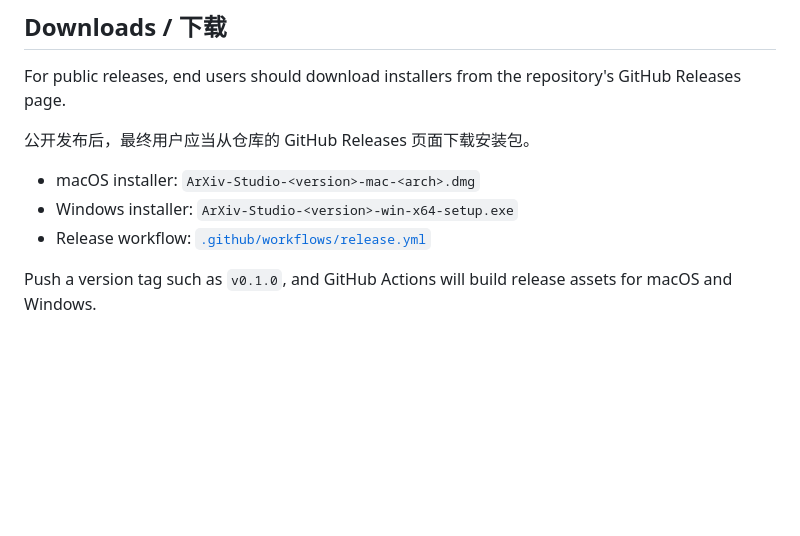
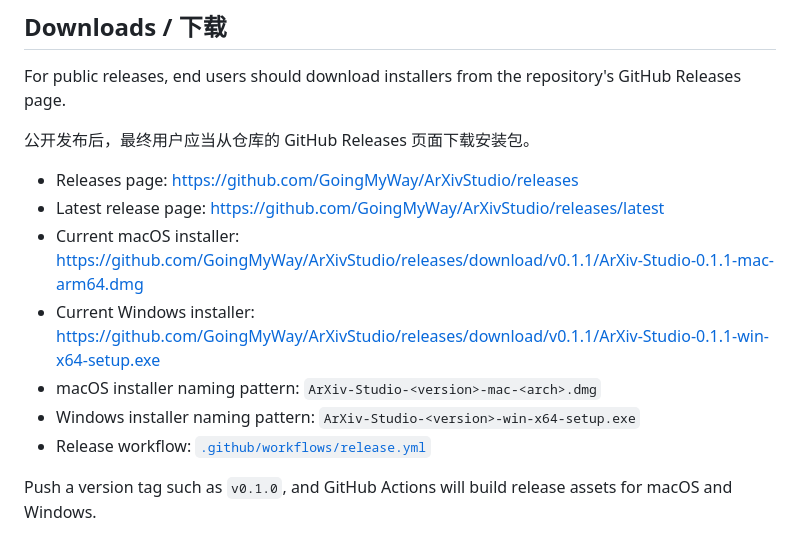
Before and after one commit to GoingMyWay/ArXivStudio, a Markdown page: README.md, the part around the change. Rendered like a GitHub page; blank space fills up the shorter version.

Commit message:
docs: add explicit release download links

```diff
--- a/README.md
+++ b/README.md
@@ -10,8 +10,16 @@ For public releases, end users should download installers from the repository's
 
 公开发布后，最终用户应当从仓库的 GitHub Releases 页面下载安装包。
 
-- macOS installer: `ArXiv-Studio-<version>-mac-<arch>.dmg`
-- Windows installer: `ArXiv-Studio-<version>-win-x64-setup.exe`
+- Releases page:
+  https://github.com/GoingMyWay/ArXivStudio/releases
+- Latest release page:
+  https://github.com/GoingMyWay/ArXivStudio/releases/latest
+- Current macOS installer:
+  https://github.com/GoingMyWay/ArXivStudio/releases/download/v0.1.1/ArXiv-Studio-0.1.1-mac-arm64.dmg
+- Current Windows installer:
+  https://github.com/GoingMyWay/ArXivStudio/releases/download/v0.1.1/ArXiv-Studio-0.1.1-win-x64-setup.exe
+- macOS installer naming pattern: `ArXiv-Studio-<version>-mac-<arch>.dmg`
+- Windows installer naming pattern: `ArXiv-Studio-<version>-win-x64-setup.exe`
 - Release workflow: [`.github/workflows/release.yml`](./.github/workflows/release.yml)
 
 Push a version tag such as `v0.1.0`, and GitHub Actions will build release assets for macOS and Windows.
```
